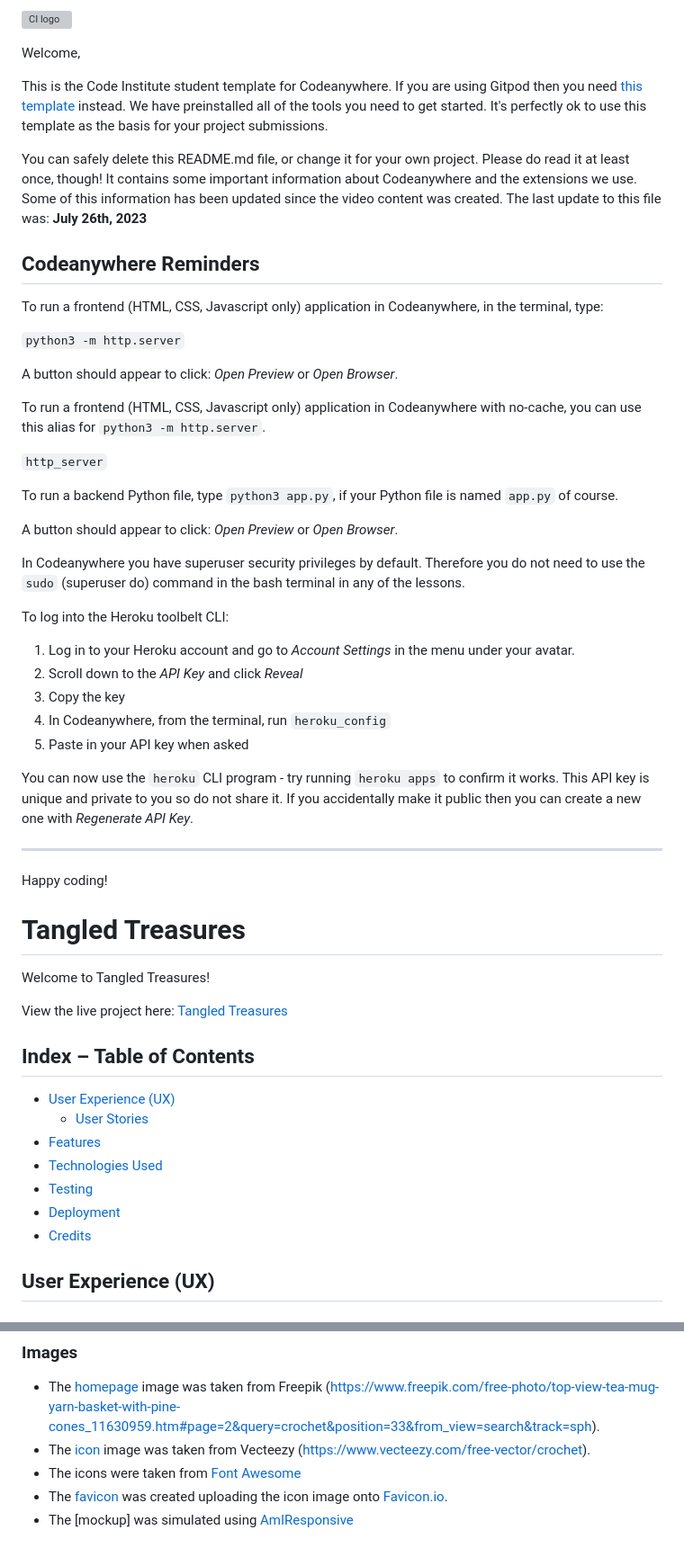
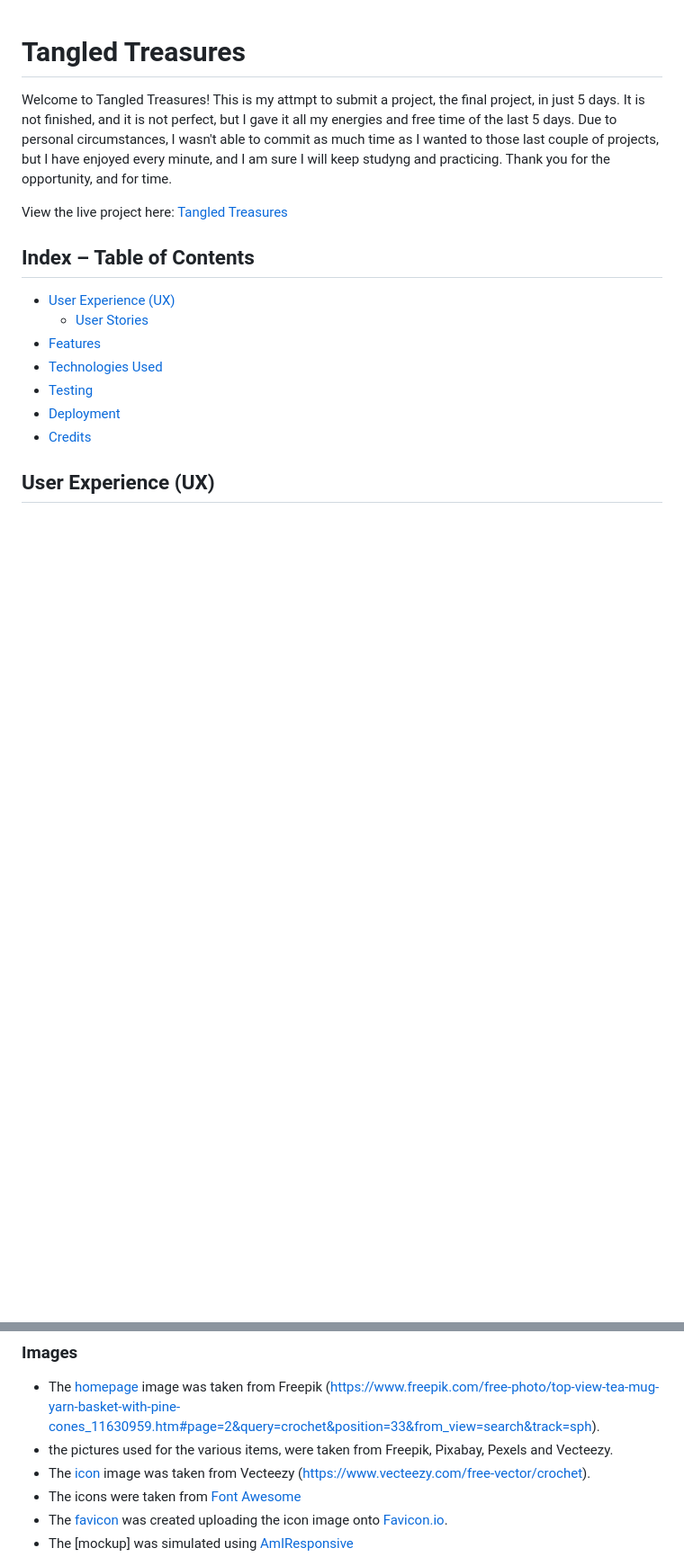
Before and after one commit to ValeP314/pp5-tangled-treasures, a Markdown page: README.md, 2 parts joined by grey strips. Shown at 90% size. Rendered like a GitHub page; blank space fills up the shorter version; grey boxes are pictures that could not be loaded.

Commit message:
Completed README file

```diff
--- a/README.md
+++ b/README.md
@@ -1,48 +1,9 @@
-![CI logo](https://codeinstitute.s3.amazonaws.com/fullstack/ci_logo_small.png)
-
-Welcome,
-
-This is the Code Institute student template for Codeanywhere. If you are using Gitpod then you need [this template](https://github.com/Code-Institute-Org/gitpod-full-template) instead.  We have preinstalled all of the tools you need to get started. It's perfectly ok to use this template as the basis for your project submissions.
-
-You can safely delete this README.md file, or change it for your own project. Please do read it at least once, though! It contains some important information about Codeanywhere and the extensions we use. Some of this information has been updated since the video content was created. The last update to this file was: **July 26th, 2023**
-
-## Codeanywhere Reminders
-
-To run a frontend (HTML, CSS, Javascript only) application in Codeanywhere, in the terminal, type:
-
-`python3 -m http.server`
-
-A button should appear to click: _Open Preview_ or _Open Browser_.
-
-To run a frontend (HTML, CSS, Javascript only) application in Codeanywhere with no-cache, you can use this alias for `python3 -m http.server`.
-
-`http_server`
-
-To run a backend Python file, type `python3 app.py`, if your Python file is named `app.py` of course.
-
-A button should appear to click: _Open Preview_ or _Open Browser_.
-
-In Codeanywhere you have superuser security privileges by default. Therefore you do not need to use the `sudo` (superuser do) command in the bash terminal in any of the lessons.
-
-To log into the Heroku toolbelt CLI:
-
-1. Log in to your Heroku account and go to _Account Settings_ in the menu under your avatar.
-2. Scroll down to the _API Key_ and click _Reveal_
-3. Copy the key
-4. In Codeanywhere, from the terminal, run `heroku_config`
-5. Paste in your API key when asked
-
-You can now use the `heroku` CLI program - try running `heroku apps` to confirm it works. This API key is unique and private to you so do not share it. If you accidentally make it public then you can create a new one with _Regenerate API Key_.
-
----
-
-Happy coding!
-
-
-
 # Tangled Treasures
 
 Welcome to Tangled Treasures!
+This is my attmpt to submit a project, the final project, in just 5 days.
+It is not finished, and it is not perfect, but I gave it all my energies and free time of the last 5 days.
+Due to personal circumstances, I wasn't able to commit as much time as I wanted to those last couple of projects, but I have enjoyed every minute, and I am sure I will keep studyng and practicing. Thank you for the opportunity, and for time.
 
 View the live project here: [Tangled Treasures]()
 
@@ -206,6 +132,7 @@ The live link can be found here - [Tangled Treasures]()
 
 ### Images
 - The [homepage]() image was taken from Freepik (https://www.freepik.com/free-photo/top-view-tea-mug-yarn-basket-with-pine-cones_11630959.htm#page=2&query=crochet&position=33&from_view=search&track=sph).
+- the pictures used for the various items, were taken from Freepik, Pixabay, Pexels and Vecteezy.
 - The [icon]() image was taken from Vecteezy (https://www.vecteezy.com/free-vector/crochet).
 - The icons were taken from [Font Awesome](https://fontawesome.com/)
 - The [favicon](./media/) was created uploading the icon image onto [Favicon.io](https://favicon.io/favicon-generator/).
```
Also changed, not shown: other parts of README.md (+5 -40 lines).
